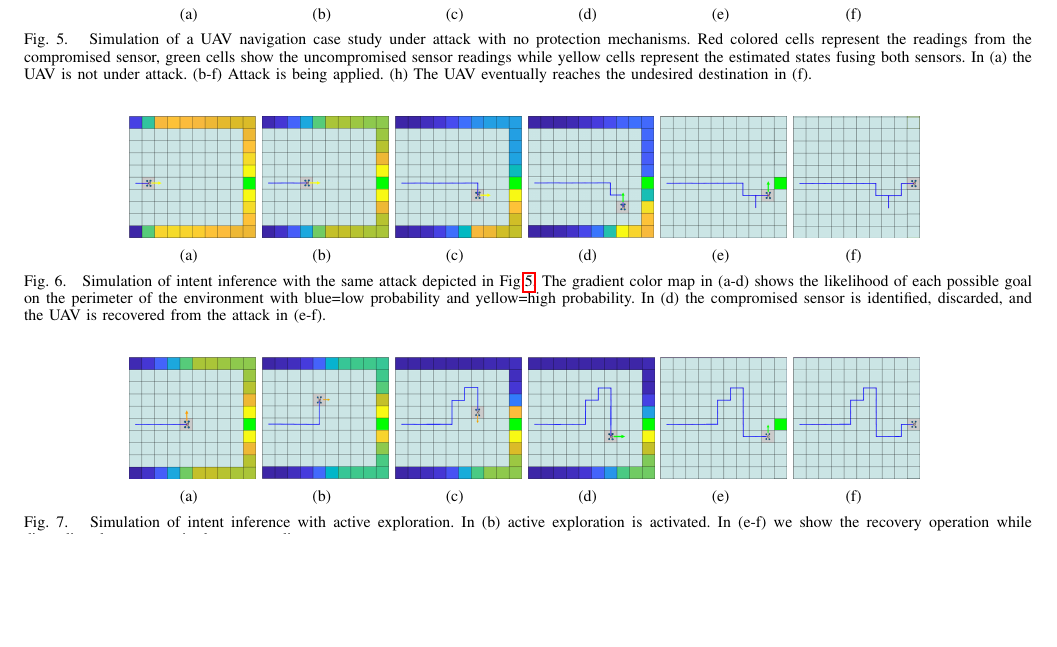
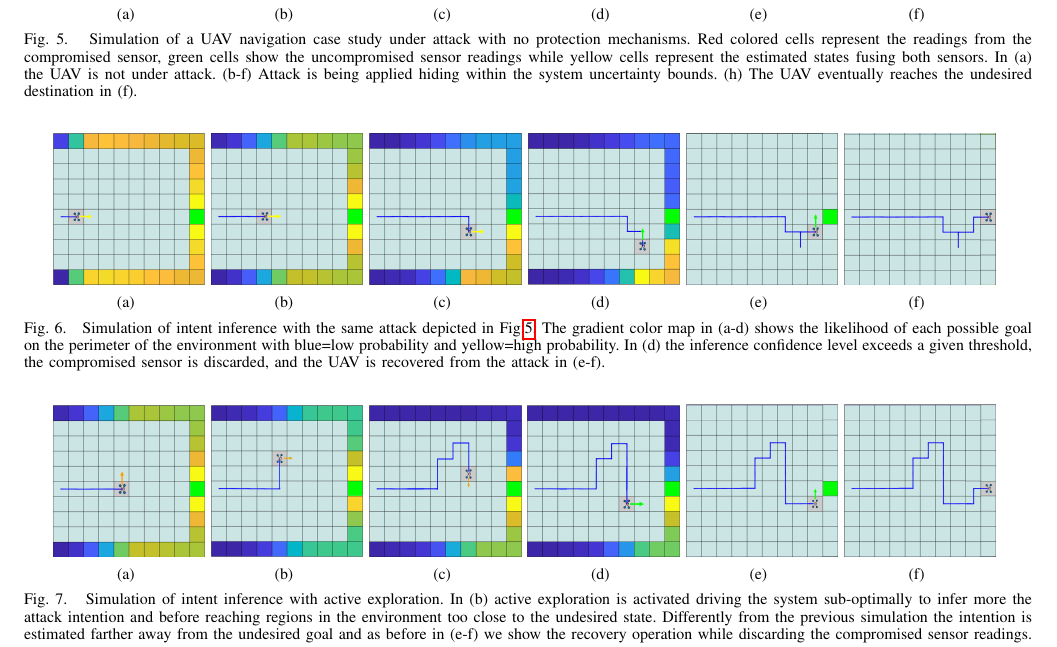
Before and after one commit to jiankangren/ICCPS-2018, a LaTeX paper (main.tex): part of page 6 of 6 before the commit and part of page 6 of 7 after it, cut so that both start at the same text, the shorter picture padded with empty space. Compiled offline with pdfLaTeX.

```diff
--- a/main.tex
+++ b/main.tex
@@ -550,50 +555,51 @@
 \end{figure}
 \begin{figure*}[]
 	\centering
-	\subfigure[] {\includegraphics[height=2.136cm,width=0.125\textwidth]{fig/attack_successfull/1}}
+	\subfigure[] {\includegraphics[height=2.67cm,width=0.15\textwidth]{fig/attack_successfull/1}}
 %	\subfigure[] {\includegraphics[width=0.15\textwidth]{fig/attack_successfull/2}}
-	\subfigure[] {\includegraphics[height=2.136cm,width=0.125\textwidth]{fig/attack_successfull/3}}
-	\subfigure[] {\includegraphics[height=2.136cm,width=0.125\textwidth]{fig/attack_successfull/6}}
-	\subfigure[] {\includegraphics[height=2.136cm,width=0.125\textwidth]{fig/attack_successfull/9}}
+	\subfigure[] {\includegraphics[width=0.15\textwidth]{fig/attack_successfull/3}}
+	\subfigure[] {\includegraphics[width=0.15\textwidth]{fig/attack_successfull/6}}
+	\subfigure[] {\includegraphics[width=0.15\textwidth]{fig/attack_successfull/9}}
 %	\subfigure[] {\includegraphics[width=0.15\textwidth]{fig/attack_successfull/10}}
-	\subfigure[] {\includegraphics[height=2.136cm,width=0.125\textwidth]{fig/attack_successfull/12}}
-	\subfigure[] {\includegraphics[height=2.136cm,width=0.125\textwidth]{fig/attack_successfull/14}}
+	\subfigure[] {\includegraphics[width=0.15\textwidth]{fig/attack_successfull/12}}
+	\subfigure[] {\includegraphics[width=0.15\textwidth]{fig/attack_successfull/14}}
 	\vspace{-5pt}
-	\caption{Simulation of a UAV navigation case study under attack with no protection mechanisms. Red colored cells represent the readings from the compromised sensor, green cells show the uncompromised sensor readings while yellow cells represent the estimated states fusing both sensors. In (a) the UAV is not under attack. (b-f) Attack is being applied. (h) The UAV eventually reaches the undesired destination in (f).}
+	\caption{Simulation of a UAV navigation case study under attack with no protection mechanisms. Red colored cells represent the readings from the compromised sensor, green cells show the uncompromised sensor readings while yellow cells represent the estimated states fusing both sensors. In (a) the UAV is not under attack. (b-f) Attack is being applied hiding within the system uncertainty bounds. (h) The UAV eventually reaches the undesired destination in (f).}
 	\label{fig:successful-attack}
 %	\vspace{-1pt}
 \end{figure*}
 \begin{figure*}[]
 	\centering
-	\subfigure[] {\includegraphics[height=2.136cm,width=0.125\textwidth]{fig/attack_recovery/1}}
+	\subfigure[] {\includegraphics[height=2.67cm,width=0.15\textwidth]{fig/attack_recovery/1}}
 %	\subfigure[] {\includegraphics[width=0.125\textwidth]{fig/attack_recovery/2}}
-	\subfigure[] {\includegraphics[height=2.136cm,width=0.125\textwidth]{fig/attack_recovery/2}}
+	\subfigure[] {\includegraphics[height=2.67cm,width=0.15\textwidth]{fig/attack_recovery/2}}
 %	\subfigure[] {\includegraphics[width=0.125\textwidth]{fig/attack_recovery/4}}
-	\subfigure[] {\includegraphics[height=2.136cm,width=0.125\textwidth]{fig/attack_recovery/3}}
-	\subfigure[] {\includegraphics[height=2.136cm,width=0.125\textwidth]{fig/attack_recovery/4}}
-	\subfigure[] {\includegraphics[height=2.136cm,width=0.125\textwidth]{fig/attack_recovery/5}}
-	\subfigure[] {\includegraphics[height=2.136cm,width=0.125\textwidth]{fig/attack_recovery/6}}
+	\subfigure[] {\includegraphics[height=2.67cm,width=0.15\textwidth]{fig/attack_recovery/3}}
+	\subfigure[] {\includegraphics[height=2.67cm,width=0.15\textwidth]{fig/attack_recovery/4}}
+	\subfigure[] {\includegraphics[height=2.67cm,width=0.15\textwidth]{fig/attack_recovery/5}}
+	\subfigure[] {\includegraphics[height=2.67cm,width=0.15\textwidth]{fig/attack_recovery/6}}
 	\vspace{-5pt}
-	\caption{Simulation of intent inference with the same attack depicted in Fig.\ref{fig:successful-attack}. The gradient color map in (a-d) shows the likelihood of each possible goal on the perimeter of the environment with blue=low probability and yellow=high probability. In (d) the compromised sensor is identified, discarded, and the UAV is recovered from the attack in (e-f).}
+	\caption{Simulation of intent inference with the same attack depicted in Fig.\ref{fig:successful-attack}. The gradient color map in (a-d) shows the likelihood of each possible goal on the perimeter of the environment with blue=low probability and yellow=high probability. In (d) the inference confidence level exceeds a given threshold, the compromised sensor is discarded, and the UAV is recovered from the attack in (e-f).}
 	\label{fig:recovered-attack}
 %	\vspace{-1pt}
 \end{figure*}
 
 \begin{figure*}[]
 	\centering
-    	\subfigure[] {\includegraphics[height=2.136cm,width=0.125\textwidth]{fig/active_exploration/Picture1}}
+    	\subfigure[] {\includegraphics[height=2.67cm,width=0.15\textwidth]{fig/active_exploration/Picture1}}
 %	\subfigure[] {\includegraphics[width=0.125\textwidth]{fig/attack_recovery/2}}
-	\subfigure[] {\includegraphics[height=2.136cm,width=0.125\textwidth]{fig/active_exploration/Picture2}}
+	\subfigure[] {\includegraphics[height=2.67cm,width=0.15\textwidth]{fig/active_exploration/Picture2}}
 %	\subfigure[] {\includegraphics[width=0.125\textwidth]{fig/attack_recovery/4}}
-	\subfigure[] {\includegraphics[height=2.136cm,width=0.125\textwidth]{fig/active_exploration/Picture3}}
-	\subfigure[] {\includegraphics[height=2.136cm,width=0.125\textwidth]{fig/active_exploration/Picture4}}
-	\subfigure[] {\includegraphics[height=2.136cm,width=0.125\textwidth]{fig/active_exploration/Picture5}}
-	\subfigure[] {\includegraphics[height=2.136cm,width=0.125\textwidth]{fig/active_exploration/Picture6}}
+	\subfigure[] {\includegraphics[height=2.67cm,width=0.15\textwidth]{fig/active_exploration/Picture3}}
+	\subfigure[] {\includegraphics[height=2.67cm,width=0.15\textwidth]{fig/active_exploration/Picture4}}
+	\subfigure[] {\includegraphics[height=2.67cm,width=0.15\textwidth]{fig/active_exploration/Picture5}}
+	\subfigure[] {\includegraphics[height=2.67cm,width=0.15\textwidth]{fig/active_exploration/Picture6}}
 	\vspace{-5pt}
-	\caption{Simulation of intent inference with active exploration. In (b) active exploration is activated. In (e-f) we show the recovery operation while discarding the compromised sensor readings.}
+	\caption{Simulation of intent inference with active exploration. In (b) active exploration is activated driving the system sub-optimally to infer more the attack intention and before reaching regions in the environment too close to the undesired state. Differently from the previous simulation the intention is estimated farther away from the undesired goal and as before in (e-f) we show the recovery operation while discarding the compromised sensor readings.}
 	\label{fig:active-exploration}
 %	\vspace{-1pt}
 \end{figure*}
+
 %\begin{figure*}[]
 %	\centering
 %	\subfigure[] {\includegraphics[width=0.125\textwidth]{fig/attack_recovery/1}}
```
Also changed, not shown: main.tex (16 more changed lines).
